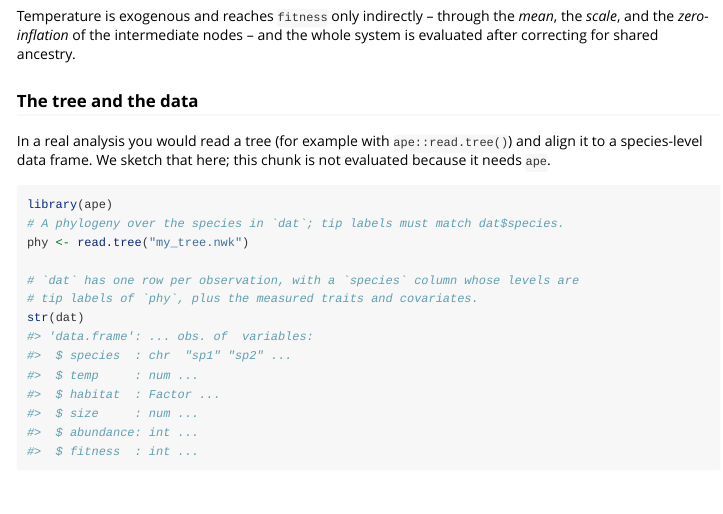
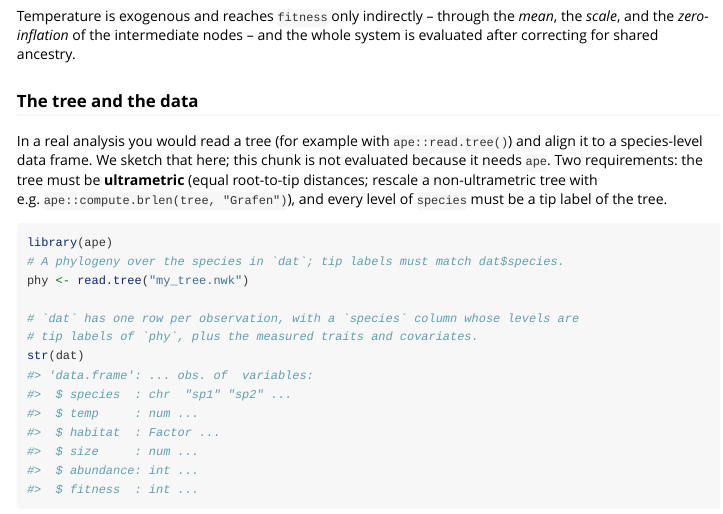
Before and after one commit to itchyshin/drmSEM, an R Markdown document (vignettes/phylogenetic-sem.Rmd): the page in a window 1100 px wide, from 1220 px down. Rendered offline with R 4.5, knitr and Pandoc, with nearby package versions; long lines of code are wrapped.

Commit message:
fix(phylo): ultrametric tree in test (drmTMB requires it); doc corrections
Jason's drmTMB phylo() API recon: phylo()'s tree must be an ape 'phylo' object
AND ultrametric, every species level a tip label; drmTMB phylo is a first slice
(intercept-only Gaussian + Poisson/NB2 q=1 mean); ape is not a drmTMB dep.

- test-phylo.R: build the tree with ape::compute.brlen(rtree(12), 'Grafen') so it
  passes drmTMB's ultrametric check (a raw rtree() would abort the fit).
- phylogenetic-sem.Rmd: note the ultrametric + tip-label requirements.
- 06-phylogenetic-sem.md: record the phylo constraints + first-slice envelope;
  correct phylosem wording to 'BM base + optional OU/lambda/kappa/delta'.

Caught before CI ran (branch push without a PR does not trigger checks).

https://claude.ai/code/session_014u2KHB7Tfjjaii9e2eWekc

````diff
--- a/vignettes/phylogenetic-sem.Rmd
+++ b/vignettes/phylogenetic-sem.Rmd
@@ -101,7 +101,10 @@ the whole system is evaluated after correcting for shared ancestry.
 
 In a real analysis you would read a tree (for example with `ape::read.tree()`)
 and align it to a species-level data frame. We sketch that here; this chunk is
-not evaluated because it needs `ape`.
+not evaluated because it needs `ape`. Two requirements: the tree must be
+**ultrametric** (equal root-to-tip distances; rescale a non-ultrametric tree
+with e.g. `ape::compute.brlen(tree, "Grafen")`), and every level of `species`
+must be a tip label of the tree.
 
 ```{r tree, eval = has_engine}
 library(ape)
````
Also changed, not shown: docs/design/06-phylogenetic-sem.md, 1 other file.
